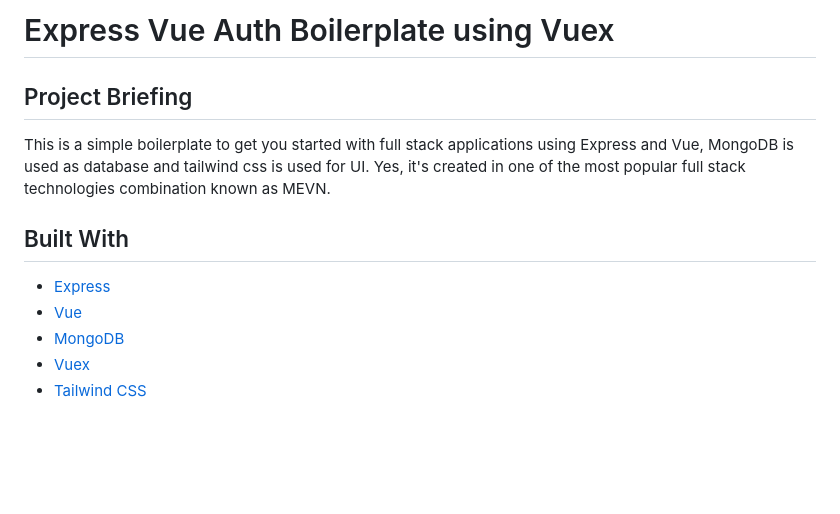
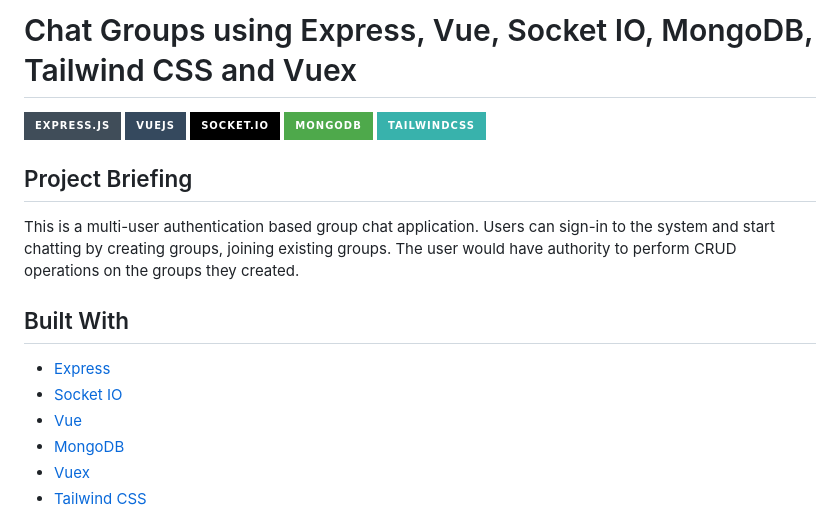
Before and after one commit to Apfirebolt/MEVN-chat-groups, a Markdown page: README.md, the part around the change printed below. Rendered like a GitHub page; badges without logos; blank space fills up the shorter version.

```diff
--- a/README.md
+++ b/README.md
@@ -1,13 +1,19 @@
-# Express Vue Auth Boilerplate using Vuex
+# Chat Groups using Express, Vue, Socket IO, MongoDB, Tailwind CSS and Vuex
+
+![Express.js](https://img.shields.io/badge/express.js-%23404d59.svg?style=for-the-badge&logo=express&logoColor=%2361DAFB)
+![Vue.js](https://img.shields.io/badge/vuejs-%2335495e.svg?style=for-the-badge&logo=vuedotjs&logoColor=%234FC08D)
+![Socket.io](https://img.shields.io/badge/Socket.io-black?style=for-the-badge&logo=socket.io&badgeColor=010101)
+![MongoDB](https://img.shields.io/badge/MongoDB-%234ea94b.svg?style=for-the-badge&logo=mongodb&logoColor=white)
+![TailwindCSS](https://img.shields.io/badge/tailwindcss-%2338B2AC.svg?style=for-the-badge&logo=tailwind-css&logoColor=white)
 
 ## Project Briefing
 
-This is a simple boilerplate to get you started with full stack applications using Express and Vue, MongoDB is used as database and tailwind css is used for UI. Yes, it's created in one of the most popular full stack technologies combination known as MEVN.
-
+This is a multi-user authentication based group chat application. Users can sign-in to the system and start chatting by creating groups, joining existing groups. The user would have authority to perform CRUD operations on the groups they created.
 
 ## Built With
 
 * [Express](https://expressjs.com/)
+* [Socket IO](https://socket.io/)
 * [Vue](https://vuejs.org/)
 * [MongoDB](https://www.mongodb.com/)
 * [Vuex](https://vuex.vuejs.org/)
```
Also changed, not shown: other parts of README.md (+10 -9 lines), screenshots/chatroom.png (added), screenshots/detail.png (added), screenshots/register.png (added), 1 other file.
